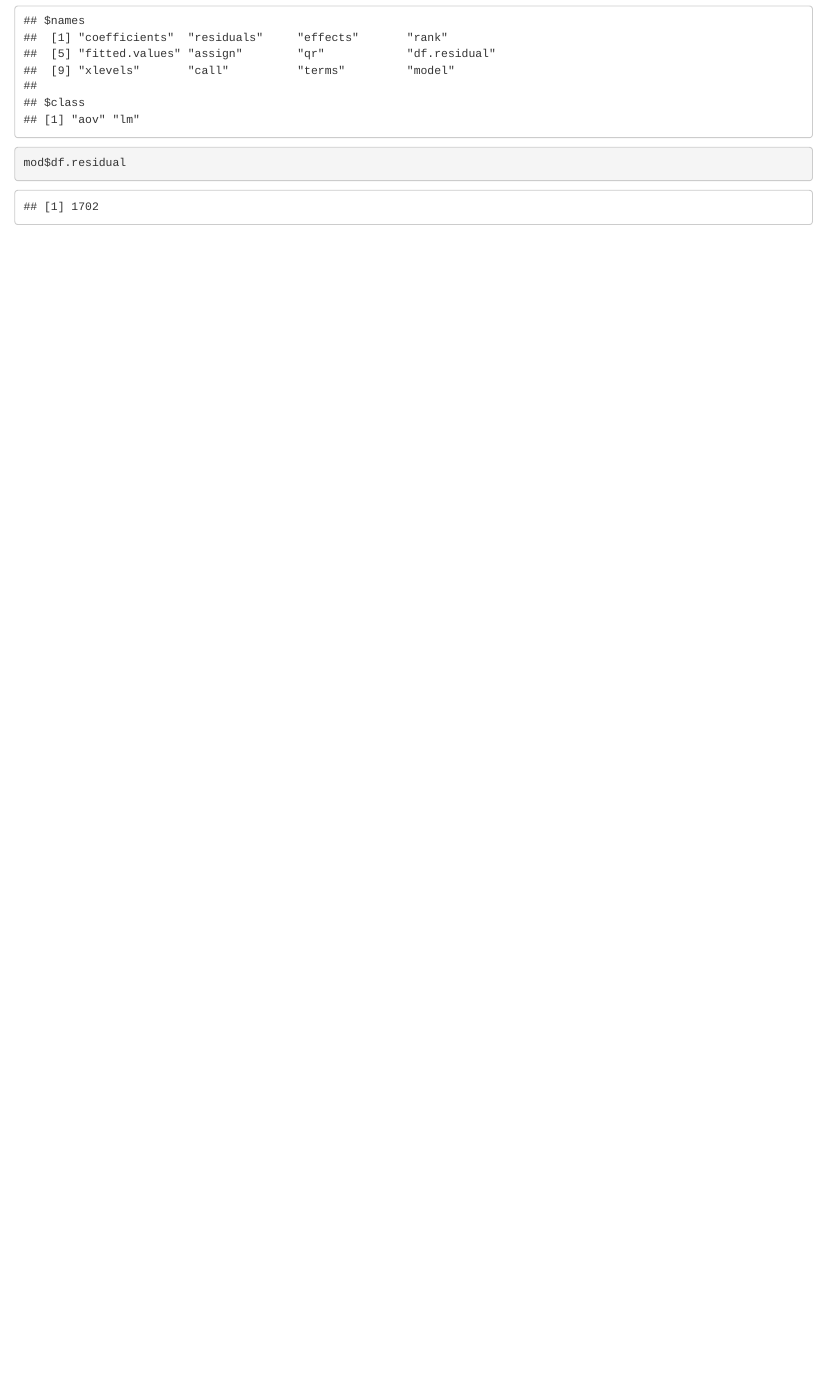
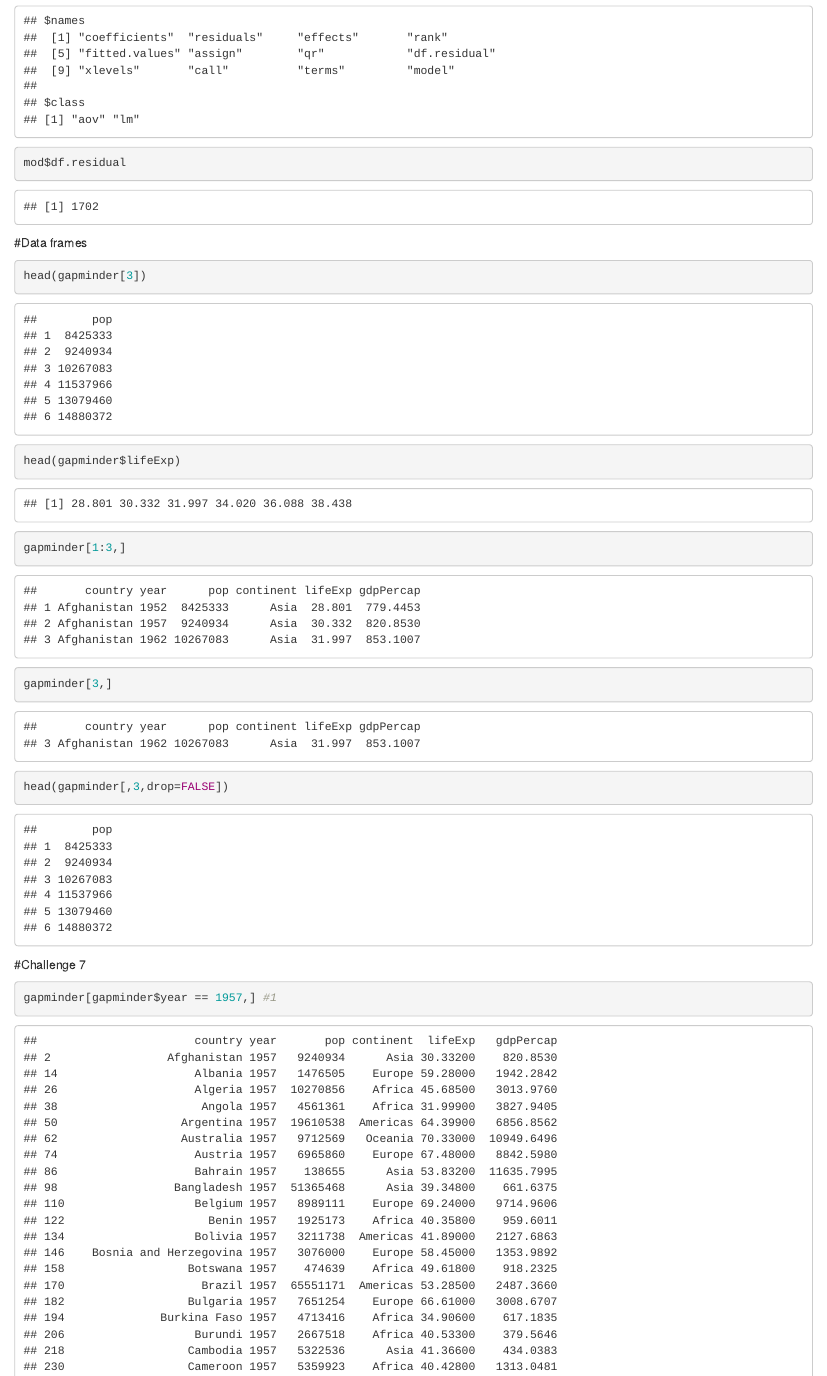
Before and after one commit to bippuspm/practice, an R Markdown document (software_carpentry_6.Rmd): the page in a window 1100 px wide, from 7330 px down. Rendered offline with R 4.5, knitr and Pandoc, with nearby package versions; some code elsewhere in the file could not run offline.

Commit message:
Finished software carpentry 6

````diff
--- a/software_carpentry_6.Rmd
+++ b/software_carpentry_6.Rmd
@@ -162,3 +162,17 @@ mod
 attributes(mod)
 mod$df.residual
 ```
+
+#Data frames
+```{r}
+head(gapminder[3])
+head(gapminder$lifeExp)
+
+gapminder[1:3,]
+gapminder[3,]
+head(gapminder[,3,drop=FALSE])
+```
+
+#Challenge 7
+```{r}
+gapminder[gapminder$year == 1957,] #1
````
Also changed, not shown: software_carpentry_6.Rmd (13 more changed lines).
